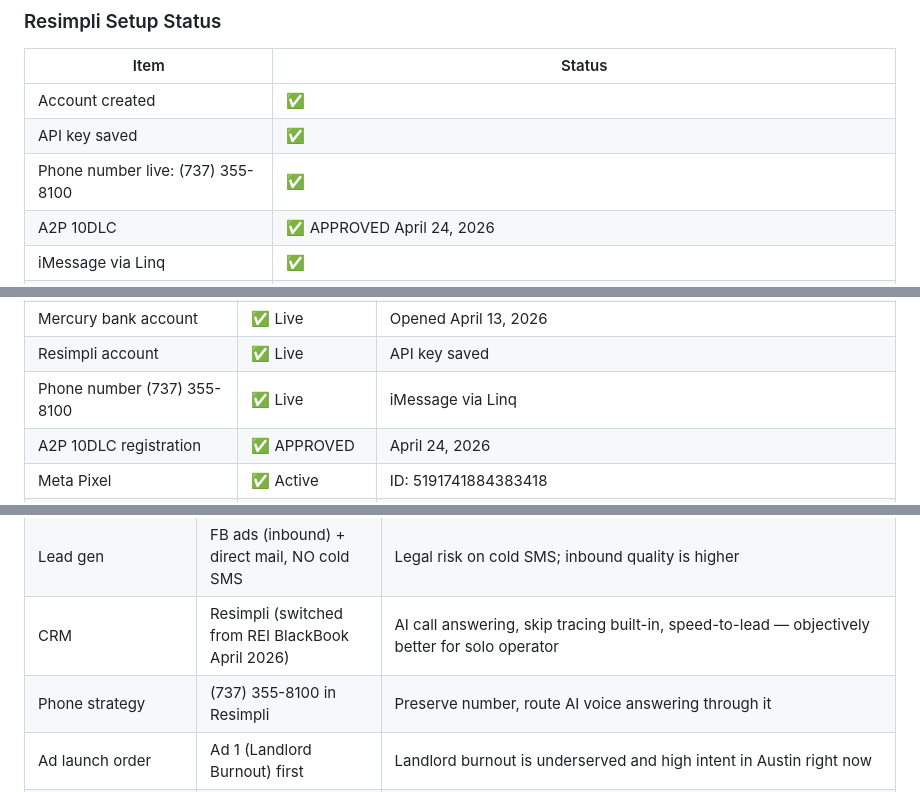
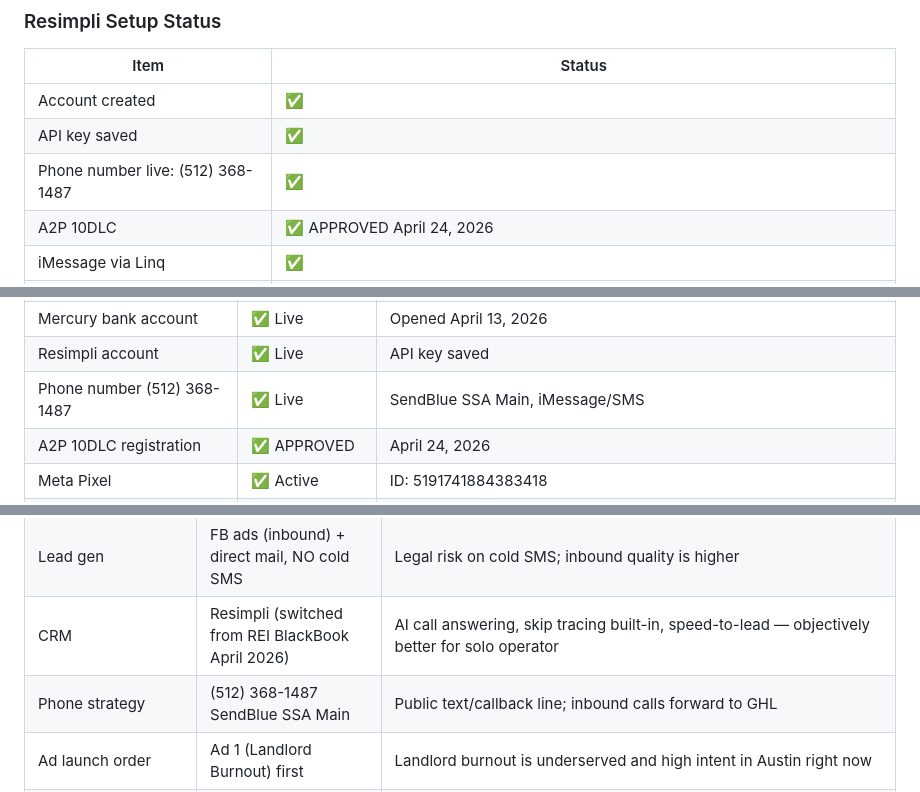
Before and after one commit to SellSmartAustin/sellsmartaustin, a Markdown page: Master Doc/Master Doc.md, 3 parts joined by grey strips. Rendered like a GitHub page.

```diff
--- a/Master Doc/Master Doc.md
+++ b/Master Doc/Master Doc.md
@@ -218,7 +218,7 @@ Key hooks that work:
 |---|---|
 | Account created | ✅ |
 | API key saved | ✅ |
-| Phone number live: (737) 355-8100 | ✅ |
+| Phone number live: (512) 368-1487 | ✅ |
 | A2P 10DLC | ✅ APPROVED April 24, 2026 |
 | iMessage via Linq | ✅ |
 | Resimpli API Key | `ab714258b938da2e53b705792837a451` |
@@ -287,7 +287,7 @@ Key hooks that work:
 | EIN | ✅ Received | 42-1788107 |
 | Mercury bank account | ✅ Live | Opened April 13, 2026 |
 | Resimpli account | ✅ Live | API key saved |
-| Phone number (737) 355-8100 | ✅ Live | iMessage via Linq |
+| Phone number (512) 368-1487 | ✅ Live | SendBlue SSA Main, iMessage/SMS |
 | A2P 10DLC registration | ✅ APPROVED | April 24, 2026 |
 | Meta Pixel | ✅ Active | ID: 5191741884383418 |
 | SSA Business Plan | ✅ Written | `memory/ssa-business-plan.md` |
@@ -322,7 +322,7 @@ Key hooks that work:
 | Business model | Flip / Wholesale Referral / List it — no lead wasted | Broad targeting catches all seller motivations; listing fallback = commission regardless |
 | Lead gen | FB ads (inbound) + direct mail, NO cold SMS | Legal risk on cold SMS; inbound quality is higher |
 | CRM | Resimpli (switched from REI BlackBook April 2026) | AI call answering, skip tracing built-in, speed-to-lead — objectively better for solo operator |
-| Phone strategy | (737) 355-8100 in Resimpli | Preserve number, route AI voice answering through it |
+| Phone strategy | (512) 368-1487 SendBlue SSA Main | Public text/callback line; inbound calls forward to GHL |
 | Ad launch order | Ad 1 (Landlord Burnout) first | Landlord burnout is underserved and high intent in Austin right now |
 | A2P approach | Submit 10DLC, no cold SMS | Compliance first — SMS drip for inbound leads only |
 | Entity | Sell Smart Austin LLC (TX) | Separation of personal liability, professional presence |
```
Also changed, not shown: other parts of Master Doc/Master Doc.md (+3 -3 lines).
